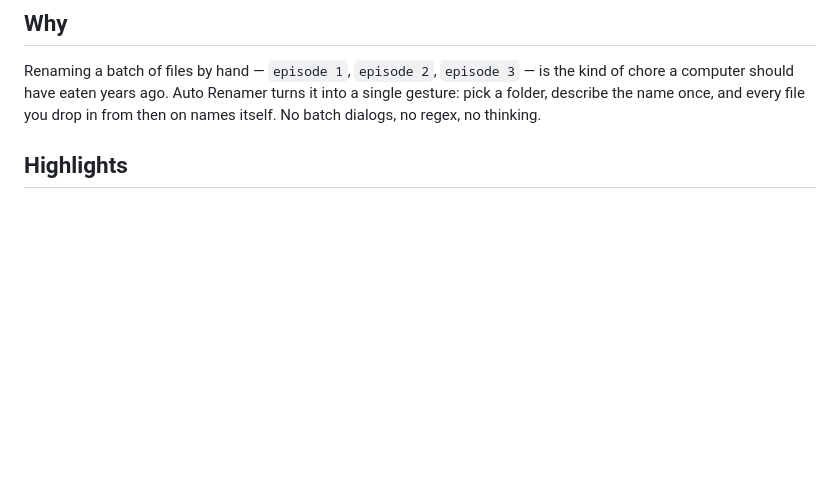
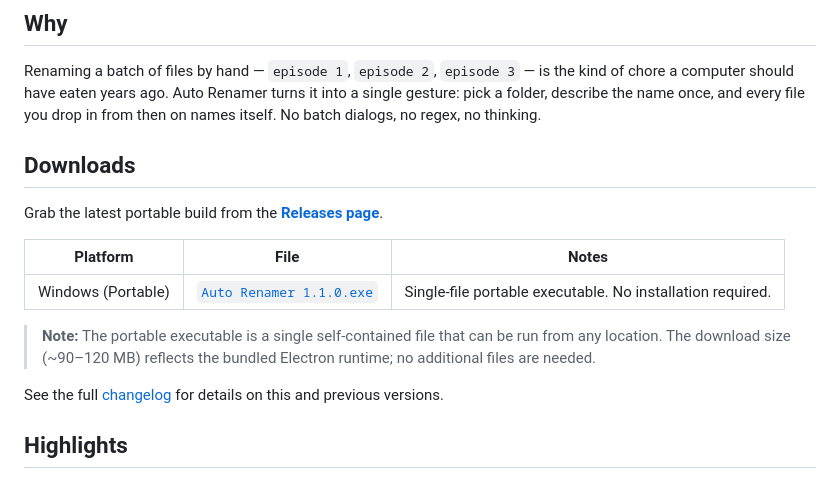
Before and after one commit to owarimono/Renamer, a Markdown page: README.md, the part around one of its changes. Drawn GitHub-style; blank space fills up the shorter version.

Commit message:
Update README with download information
Added download section with platform-specific details and notes.

```diff
--- a/README.md
+++ b/README.md
@@ -28,6 +32,21 @@ Renaming a batch of files by hand — `episode 1`, `episode 2`, `episode 3` —
 kind of chore a computer should have eaten years ago. Auto Renamer turns it into a
 single gesture: pick a folder, describe the name once, and every file you drop in
 from then on names itself. No batch dialogs, no regex, no thinking.
+
+## Downloads
+
+Grab the latest portable build from the [**Releases page**](https://github.com/owarimono/Renamer/releases/latest).
+
+| Platform | File | Notes |
+| -------- | ---- | ----- |
+| Windows (Portable) | [`Auto Renamer 1.1.0.exe`](https://github.com/owarimono/Renamer/releases/download/v1.1.0/Auto%20Renamer%201.1.0.exe) | Single-file portable executable. No installation required. |
+
+> **Note:** The portable executable is a single self-contained file that can be
+> run from any location. The download size (~90–120 MB) reflects the bundled
+> Electron runtime; no additional files are needed.
+
+See the full [changelog](https://github.com/owarimono/Renamer/releases) for details
+on this and previous versions.
 
 ## Highlights
 
```
Also changed, not shown: other parts of README.md (+4 -0 lines).
